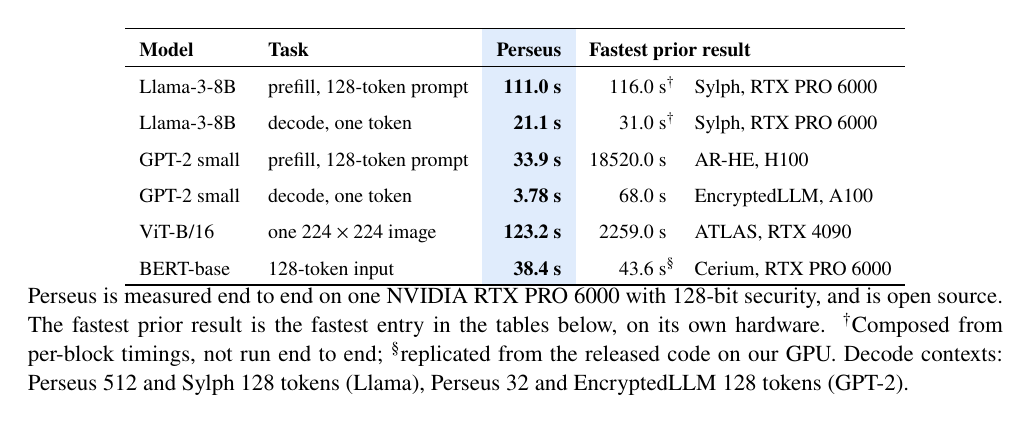
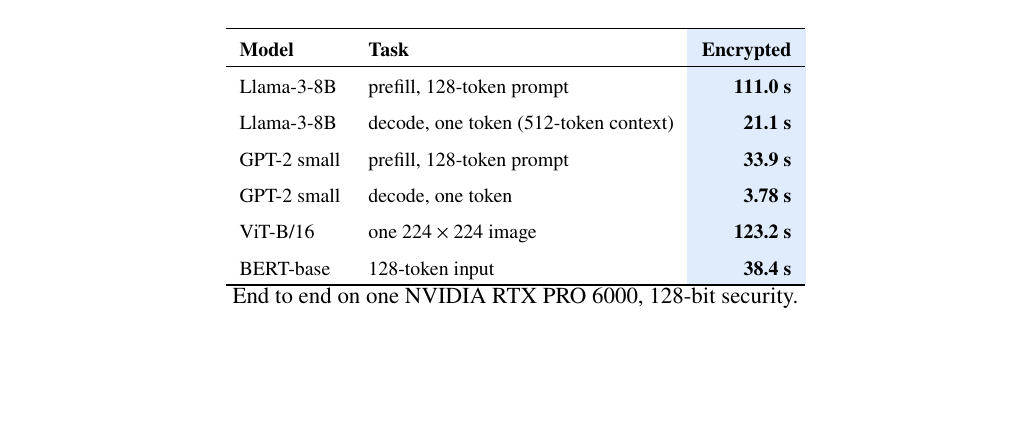
Before and after one commit to erodola/perseus, a LaTeX figure (assets/paper-tables.tex): page 1 of 6, the shorter picture padded with empty space. Compiled offline with pdfLaTeX.

Commit message:
README: shorter, Perseus-only overview

```diff
--- a/assets/paper-tables.tex
+++ b/assets/paper-tables.tex
@@ -28,22 +28,19 @@
 \begin{tbl}
 % no padding around the rules, so the Perseus column's fill runs unbroken from rule to rule
 \renewcommand{\arraystretch}{1.3}\setlength{\aboverulesep}{0pt}\setlength{\belowrulesep}{0pt}\setlength{\extrarowheight}{2pt}
-\begin{tabular}{llPrl}
+\begin{tabular}{llP}
 \toprule
-\textbf{Model} & \textbf{Task} & \textbf{Perseus} & \multicolumn{2}{l}{\textbf{Fastest prior result}} \\
+\textbf{Model} & \textbf{Task} & \textbf{Encrypted} \\
 \midrule
-Llama-3-8B & prefill, 128-token prompt & \textbf{111.0 s} & 116.0 s\nt{\dagger} & Sylph, RTX PRO 6000 \\
-Llama-3-8B & decode, one token & \textbf{21.1 s} & 31.0 s\nt{\dagger} & Sylph, RTX PRO 6000 \\
-GPT-2 small & prefill, 128-token prompt & \textbf{33.9 s} & 18520.0 s & AR-HE, H100 \\
-GPT-2 small & decode, one token & \textbf{3.78 s} & 68.0 s & EncryptedLLM, A100 \\
-ViT-B/16 & one $224\times224$ image & \textbf{123.2 s} & 2259.0 s & ATLAS, RTX 4090 \\
-BERT-base & 128-token input & \textbf{38.4 s} & 43.6 s\nt{\S} & Cerium, RTX PRO 6000 \\
+Llama-3-8B & prefill, 128-token prompt & \textbf{111.0 s} \\
+Llama-3-8B & decode, one token (512-token context) & \textbf{21.1 s} \\
+GPT-2 small & prefill, 128-token prompt & \textbf{33.9 s} \\
+GPT-2 small & decode, one token & \textbf{3.78 s} \\
+ViT-B/16 & one $224\times224$ image & \textbf{123.2 s} \\
+BERT-base & 128-token input & \textbf{38.4 s} \\
 \bottomrule
 \end{tabular}
-\tcap{Perseus is measured end to end on one NVIDIA RTX PRO 6000 with 128-bit security, and is open source. The fastest
-prior result is the fastest entry in the tables below, on its own hardware. $^\dagger$Composed from per-block timings,
-not run end to end; $^\S$replicated from the released code on our GPU. Decode contexts: Perseus 512 and Sylph 128 tokens
-(Llama), Perseus 32 and EncryptedLLM 128 tokens (GPT-2).}
+\tcap{\centering End to end on one NVIDIA RTX PRO 6000, 128-bit security.}
 \end{tbl}
 
 \begin{tbl}
```
Also changed, not shown: README.md, assets/paper-tables-overview-dark.png, assets/paper-tables-overview-light.png.
